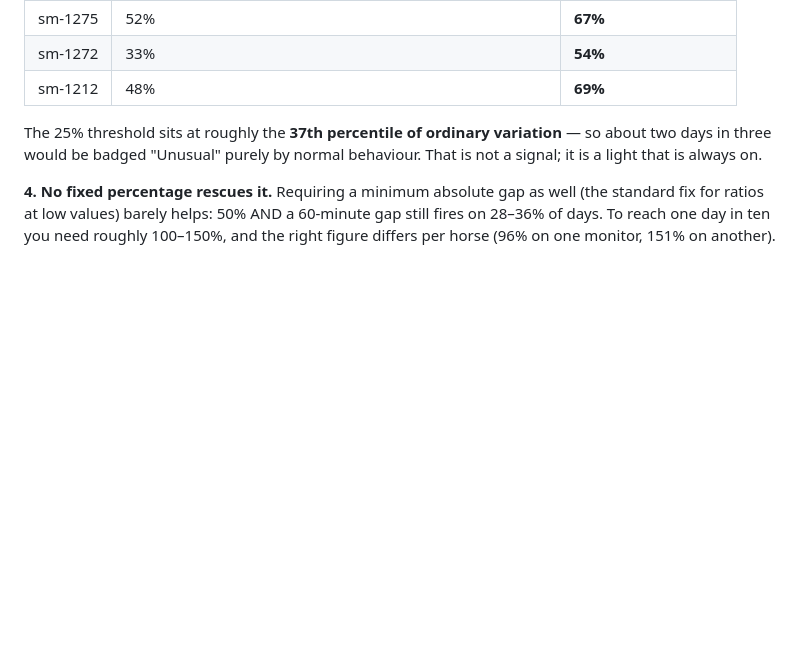
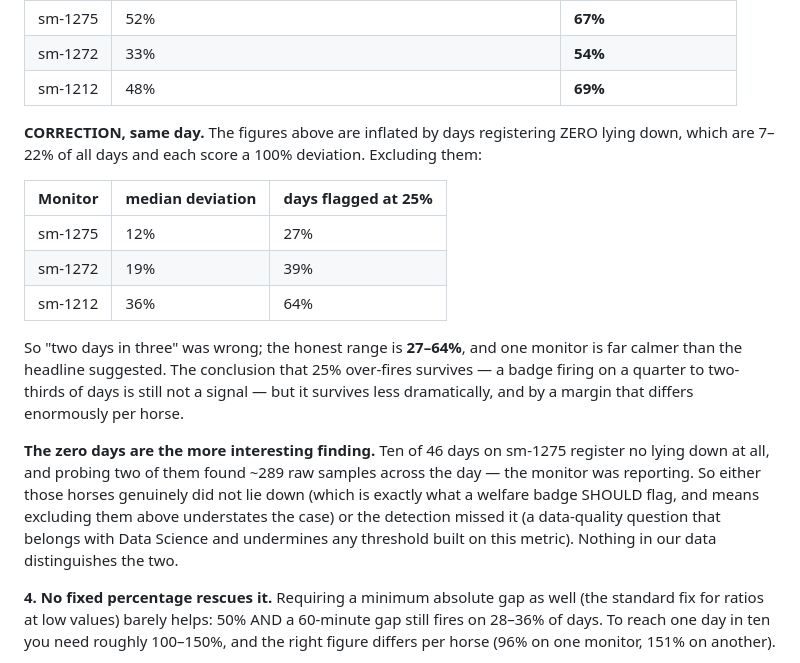
Before and after one commit to AtlasLabs-AU/horcery-app-rewrite, a Markdown page: docs/architecture/CHART_AND_QUERY_REGISTER.md, the part around the change. GitHub-like rendering; blank space fills up the shorter version.

Commit message:
Correct the threshold measurement: zero-days inflated it
Inakshi asked how the number was derived, and checking the method found the
headline overstated. Days registering zero lying down (7-22% of all days) each
score a 100% deviation and were dragging the median up. Excluding them, 25%
fires on 27-64% of days rather than 54-69%, and one monitor is far calmer than
the headline implied.

The conclusion holds but less dramatically. The zero days are now the sharper
question: probing them found the monitor reporting normally, so either those
horses truly did not lie down for a whole day — which a welfare badge should
flag — or detection missed it, which undermines any threshold built on this
metric. Our data cannot tell the two apart.

Co-Authored-By: Claude Fable 5 <noreply@anthropic.com>

```diff
--- a/docs/architecture/CHART_AND_QUERY_REGISTER.md
+++ b/docs/architecture/CHART_AND_QUERY_REGISTER.md
@@ -293,9 +293,29 @@ value by never being questioned.
 | sm-1272 | 33% | **54%** |
 | sm-1212 | 48% | **69%** |
 
-The 25% threshold sits at roughly the **37th percentile of ordinary
-variation** — so about two days in three would be badged "Unusual" purely by
-normal behaviour. That is not a signal; it is a light that is always on.
+**CORRECTION, same day.** The figures above are inflated by days registering
+ZERO lying down, which are 7–22% of all days and each score a 100% deviation.
+Excluding them:
+
+| Monitor | median deviation | days flagged at 25% |
+|---|---|---|
+| sm-1275 | 12% | 27% |
+| sm-1272 | 19% | 39% |
+| sm-1212 | 36% | 64% |
+
+So "two days in three" was wrong; the honest range is **27–64%**, and one
+monitor is far calmer than the headline suggested. The conclusion that 25%
+over-fires survives — a badge firing on a quarter to two-thirds of days is
+still not a signal — but it survives less dramatically, and by a margin that
+differs enormously per horse.
+
+**The zero days are the more interesting finding.** Ten of 46 days on sm-1275
+register no lying down at all, and probing two of them found ~289 raw samples
+across the day — the monitor was reporting. So either those horses genuinely
+did not lie down (which is exactly what a welfare badge SHOULD flag, and means
+excluding them above understates the case) or the detection missed it (a
+data-quality question that belongs with Data Science and undermines any
+threshold built on this metric). Nothing in our data distinguishes the two.
 
 **4. No fixed percentage rescues it.** Requiring a minimum absolute gap as
 well (the standard fix for ratios at low values) barely helps: 50% AND a
```
